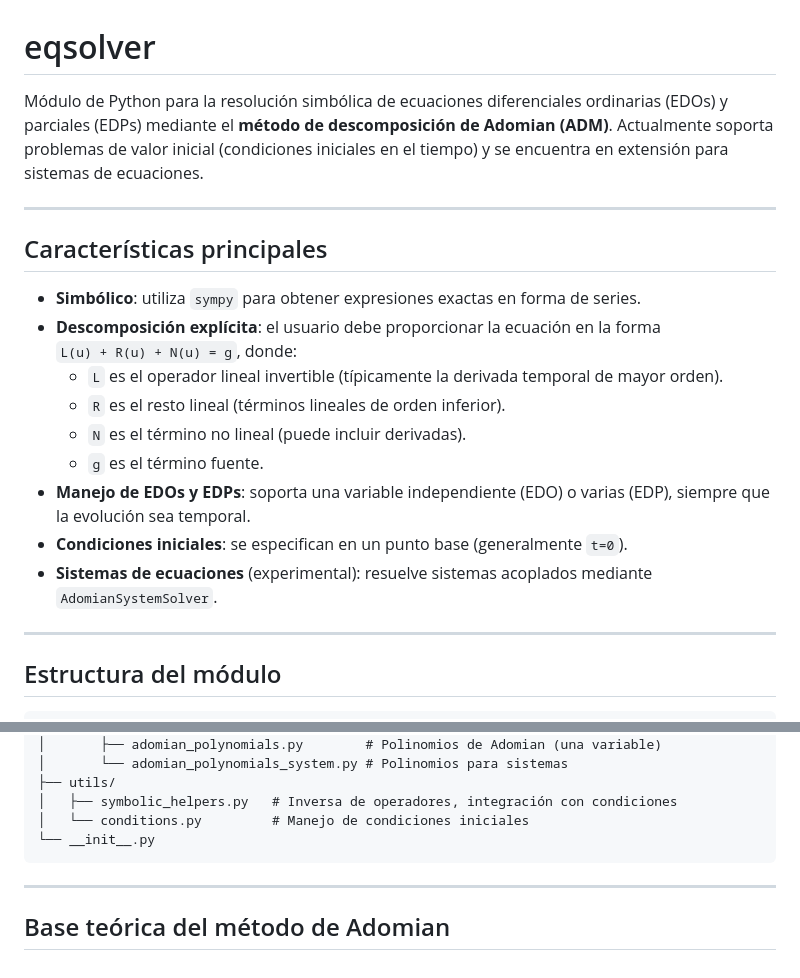
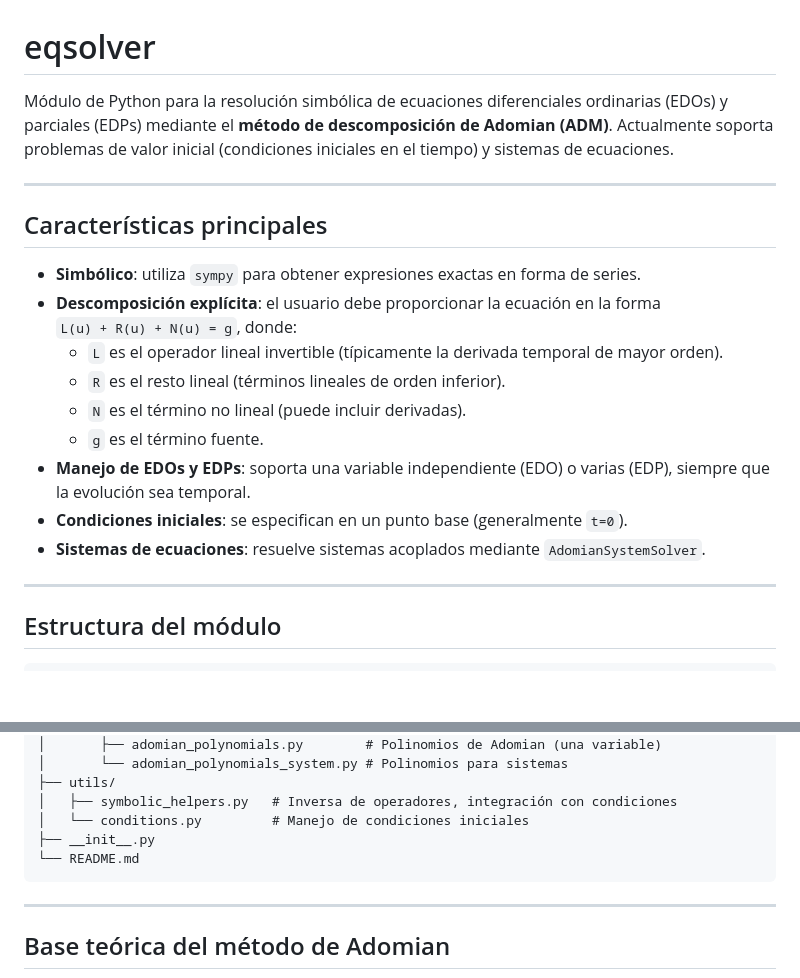
Before and after one commit to HazelS002/EDP-II, a Markdown page: eqsolver/README.md, 2 parts joined by grey strips. Rendered like a GitHub page; blank space fills up the shorter version.

Commit message:
Update eqsolver README

````diff
--- a/eqsolver/README.md
+++ b/eqsolver/README.md
@@ -1,21 +1,28 @@
 # eqsolver
 
-Módulo de Python para la resolución simbólica de ecuaciones diferenciales ordinarias (EDOs) y parciales (EDPs) mediante el **método de descomposición de Adomian (ADM)**. Actualmente soporta problemas de valor inicial (condiciones iniciales en el tiempo) y se encuentra en extensión para sistemas de ecuaciones.
+Módulo de Python para la resolución simbólica de ecuaciones diferenciales
+ordinarias (EDOs) y parciales (EDPs) mediante el
+**método de descomposición de Adomian (ADM)**. Actualmente soporta problemas de
+valor inicial (condiciones iniciales en el tiempo) y sistemas de ecuaciones.
 
 ---
 
 ## Características principales
 
-- **Simbólico**: utiliza `sympy` para obtener expresiones exactas en forma de series.
+- **Simbólico**: utiliza `sympy` para obtener expresiones exactas en forma de
+  series.
 - **Descomposición explícita**: el usuario debe proporcionar la ecuación en la forma
   `L(u) + R(u) + N(u) = g`, donde:
   - `L` es el operador lineal invertible (típicamente la derivada temporal de mayor orden).
   - `R` es el resto lineal (términos lineales de orden inferior).
   - `N` es el término no lineal (puede incluir derivadas).
   - `g` es el término fuente.
-- **Manejo de EDOs y EDPs**: soporta una variable independiente (EDO) o varias (EDP), siempre que la evolución sea temporal.
-- **Condiciones iniciales**: se especifican en un punto base (generalmente `t=0`).
-- **Sistemas de ecuaciones** (experimental): resuelve sistemas acoplados mediante `AdomianSystemSolver`.
+- **Manejo de EDOs y EDPs**: soporta una variable independiente (EDO) o varias
+  (EDP), siempre que la evolución sea temporal.
+- **Condiciones iniciales**: se especifican en un punto base
+  (generalmente `t=0`).
+- **Sistemas de ecuaciones**: resuelve sistemas acoplados mediante
+  `AdomianSystemSolver`.
 
 ---
 
@@ -36,7 +43,8 @@ eqsolver/
 ├── utils/
 │   ├── symbolic_helpers.py   # Inversa de operadores, integración con condiciones
 │   └── conditions.py         # Manejo de condiciones iniciales
-└── __init__.py
+├── __init__.py
+└── README.md
 ```
 
 ---
````
